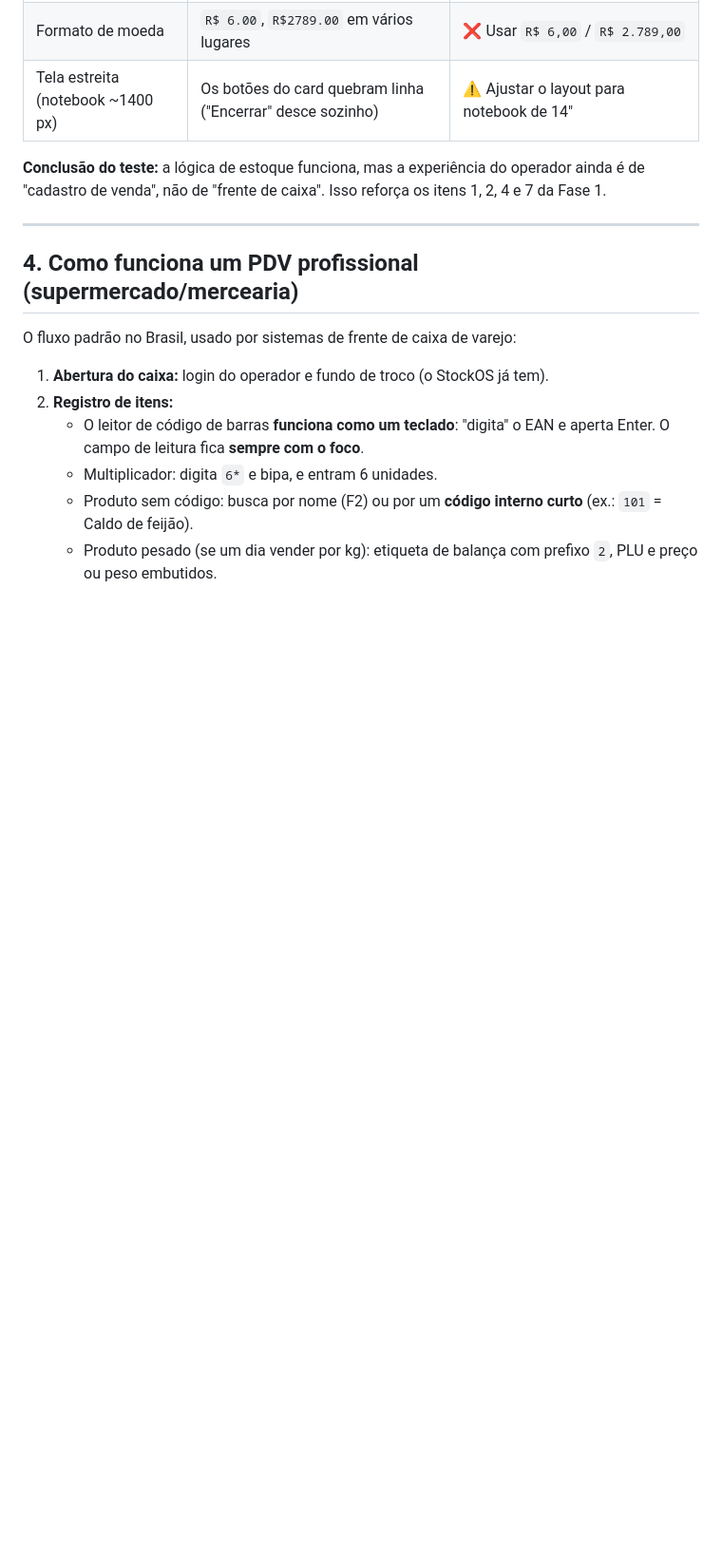
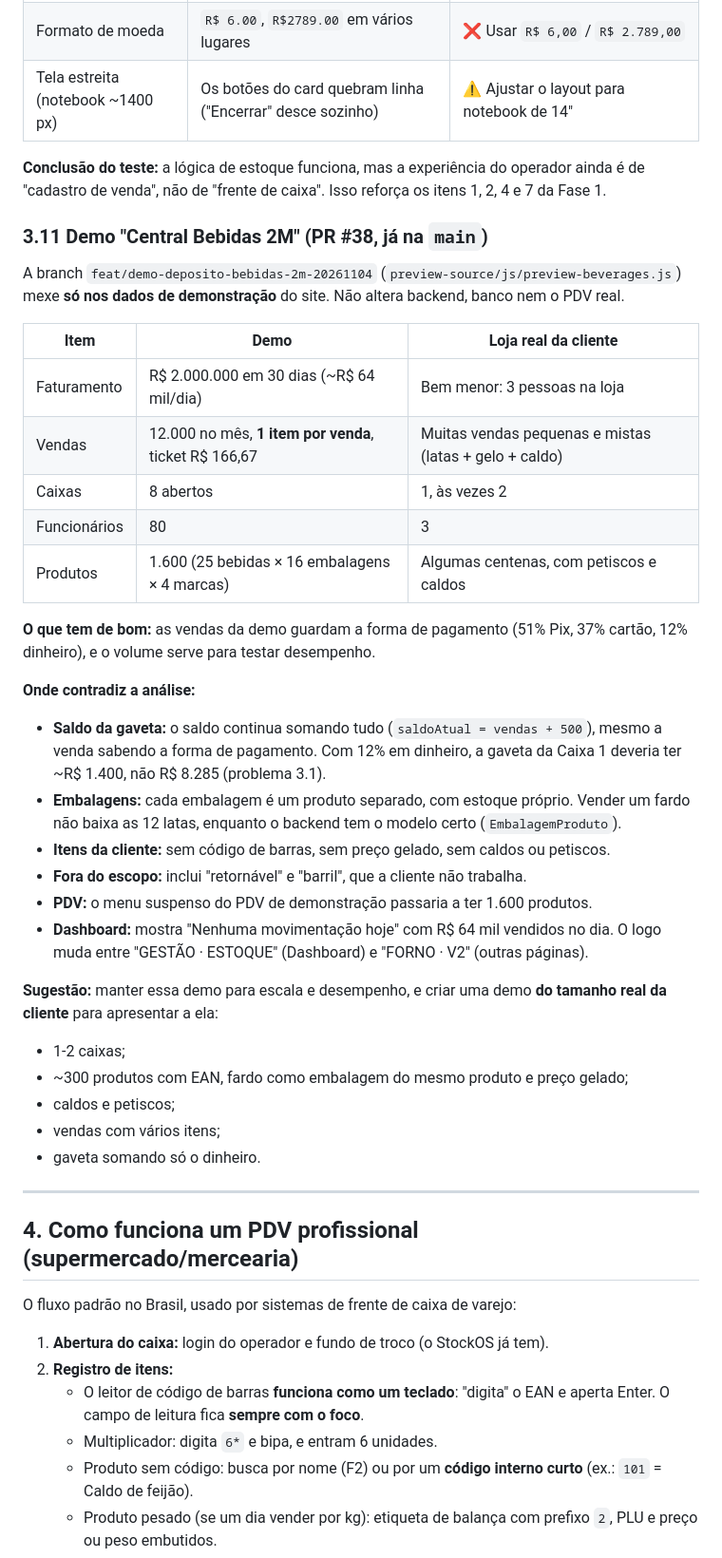
Before and after one commit to Pedruzz30/Sistema_de_Gerenciamento, a Markdown page: docs/analise-pdv-deposito-bebidas.md, the part around the change. Shown at 95% size. GitHub-like rendering; blank space fills up the shorter version.

Commit message:
docs(pdv): avalia a demo Central Bebidas 2M frente à cliente real
Acrescenta a seção 3.11: o que a demo do PR #38 simula, o que
aproveitar (formas de pagamento, teste de escala) e onde ela
contradiz a análise (gaveta soma tudo, embalagem como produto
separado, sem EAN/preço gelado, escala de atacado).

Co-Authored-By: Claude Opus 5.5 <noreply@anthropic.com>

```diff
--- a/docs/analise-pdv-deposito-bebidas.md
+++ b/docs/analise-pdv-deposito-bebidas.md
@@ -123,6 +123,35 @@ Pelo `ClasseFuncionario.java:28`, a classe CAIXA tem só `VER_VENDAS` e `VER_EST
 | Tela estreita (notebook ~1400 px) | Os botões do card quebram linha ("Encerrar" desce sozinho) | ⚠ Ajustar o layout para notebook de 14" |
 
 **Conclusão do teste:** a lógica de estoque funciona, mas a experiência do operador ainda é de "cadastro de venda", não de "frente de caixa". Isso reforça os itens 1, 2, 4 e 7 da Fase 1.
+
+
+### 3.11 Demo "Central Bebidas 2M" (PR #38, já na `main`)
+A branch `feat/demo-deposito-bebidas-2m-20261104` (`preview-source/js/preview-beverages.js`) mexe **só nos dados de demonstração** do site. Não altera backend, banco nem o PDV real.
+
+| Item | Demo | Loja real da cliente |
+|---|---|---|
+| Faturamento | R$ 2.000.000 em 30 dias (~R$ 64 mil/dia) | Bem menor: 3 pessoas na loja |
+| Vendas | 12.000 no mês, **1 item por venda**, ticket R$ 166,67 | Muitas vendas pequenas e mistas (latas + gelo + caldo) |
+| Caixas | 8 abertos | 1, às vezes 2 |
+| Funcionários | 80 | 3 |
+| Produtos | 1.600 (25 bebidas × 16 embalagens × 4 marcas) | Algumas centenas, com petiscos e caldos |
+
+**O que tem de bom:** as vendas da demo guardam a forma de pagamento (51% Pix, 37% cartão, 12% dinheiro), e o volume serve para testar desempenho.
+
+**Onde contradiz a análise:**
+- **Saldo da gaveta:** o saldo continua somando tudo (`saldoAtual = vendas + 500`), mesmo a venda sabendo a forma de pagamento. Com 12% em dinheiro, a gaveta da Caixa 1 deveria ter ~R$ 1.400, não R$ 8.285 (problema 3.1).
+- **Embalagens:** cada embalagem é um produto separado, com estoque próprio. Vender um fardo não baixa as 12 latas, enquanto o backend tem o modelo certo (`EmbalagemProduto`).
+- **Itens da cliente:** sem código de barras, sem preço gelado, sem caldos ou petiscos.
+- **Fora do escopo:** inclui "retornável" e "barril", que a cliente não trabalha.
+- **PDV:** o menu suspenso do PDV de demonstração passaria a ter 1.600 produtos.
+- **Dashboard:** mostra "Nenhuma movimentação hoje" com R$ 64 mil vendidos no dia. O logo muda entre "GESTÃO · ESTOQUE" (Dashboard) e "FORNO · V2" (outras páginas).
+
+**Sugestão:** manter essa demo para escala e desempenho, e criar uma demo **do tamanho real da cliente** para apresentar a ela:
+- 1-2 caixas;
+- ~300 produtos com EAN, fardo como embalagem do mesmo produto e preço gelado;
+- caldos e petiscos;
+- vendas com vários itens;
+- gaveta somando só o dinheiro.
 
 ---
 
```
